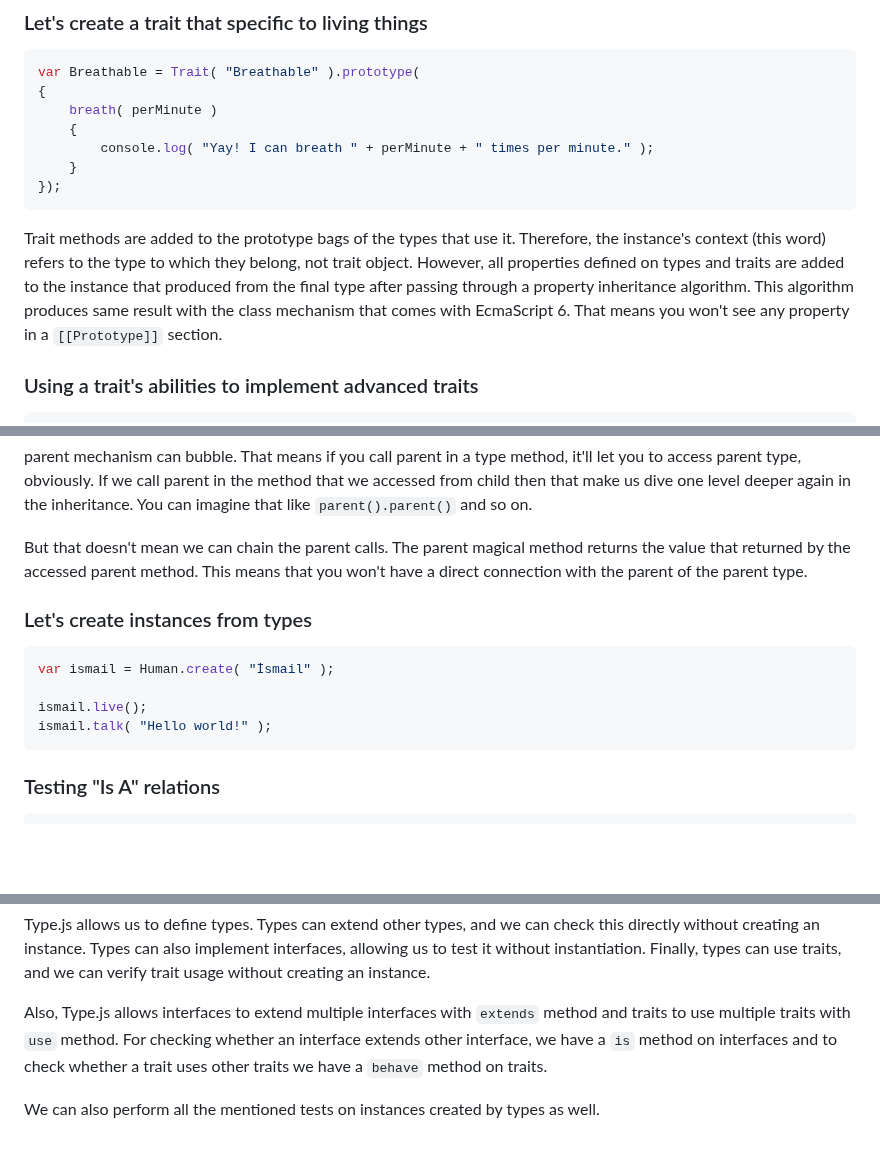
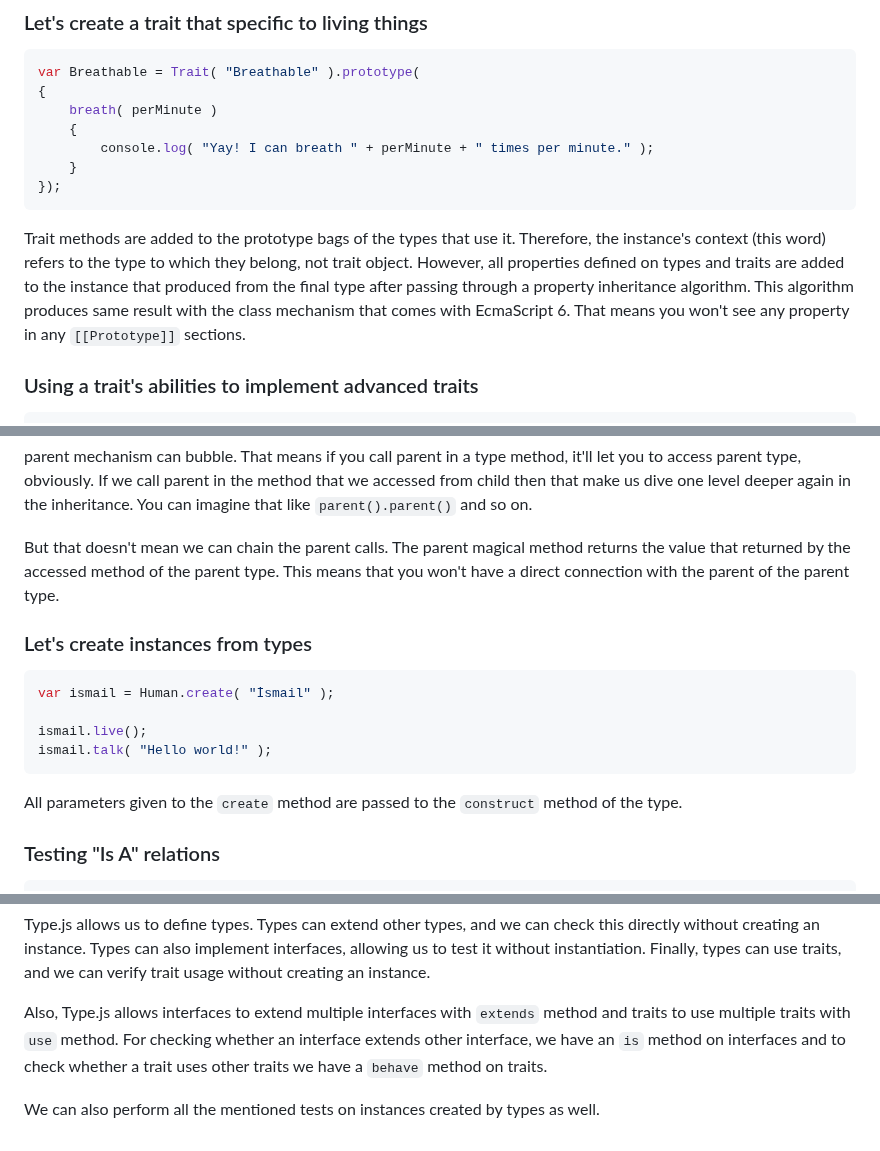
Before and after one commit to ismailceylan/type.js, a Markdown page: readme.md, 3 parts joined by grey strips. Drawn GitHub-style; blank space fills up the shorter version.

Commit message:
docs: improvements

````diff
--- a/readme.md
+++ b/readme.md
@@ -28,7 +28,7 @@ var Breathable = Trait( "Breathable" ).prototype(
 });
 ```
 Trait methods are added to the prototype bags of the types that use it. Therefore, the instance's context
-(this word) refers to the type to which they belong, not trait object. However, all properties defined on types and traits are added to the instance that produced from the final type after passing through a property inheritance algorithm. This algorithm produces same result with the class mechanism that comes with EcmaScript 6. That means you won't see any property in a `[[Prototype]]` section.
+(this word) refers to the type to which they belong, not trait object. However, all properties defined on types and traits are added to the instance that produced from the final type after passing through a property inheritance algorithm. This algorithm produces same result with the class mechanism that comes with EcmaScript 6. That means you won't see any property in any `[[Prototype]]` sections.
 
 ### Using a trait's abilities to implement advanced traits
 ```js
@@ -184,7 +184,7 @@ var Human = Type( "Human" ).extends( Animal ).use( Speakable, { speak: "talk" })
 ```
 parent mechanism can bubble. That means if you call parent in a type method, it'll let you to access parent type, obviously. If we call parent in the method that we accessed from child then that make us dive one level deeper again in the inheritance. You can imagine that like `parent().parent()` and so on.
 
-But that doesn't mean we can chain the parent calls. The parent magical method returns the value that returned by the accessed parent method. This means that you won't have a direct connection with the parent of the parent type.
+But that doesn't mean we can chain the parent calls. The parent magical method returns the value that returned by the accessed method of the parent type. This means that you won't have a direct connection with the parent of the parent type.
 
 ### Let's create instances from types
 ```js
@@ -193,6 +193,7 @@ var ismail = Human.create( "İsmail" );
 ismail.live();
 ismail.talk( "Hello world!" );
 ```
+All parameters given to the `create` method are passed to the `construct` method of the type.
 
 ### Testing "Is A" relations
 ```js
@@ -218,6 +219,6 @@ BreathableUnderwater.behave( Breathable );
 ```
 Type.js allows us to define types. Types can extend other types, and we can check this directly without creating an instance. Types can also implement interfaces, allowing us to test it without instantiation. Finally, types can use traits, and we can verify trait usage without creating an instance.
 
-Also, Type.js allows interfaces to extend multiple interfaces with `extends` method and traits to use multiple traits with `use` method. For checking whether an interface extends other interface, we have a `is` method on interfaces and to check whether a trait uses other traits we have a `behave` method on traits.
+Also, Type.js allows interfaces to extend multiple interfaces with `extends` method and traits to use multiple traits with `use` method. For checking whether an interface extends other interface, we have an `is` method on interfaces and to check whether a trait uses other traits we have a `behave` method on traits.
 
 We can also perform all the mentioned tests on instances created by types as well.
````
